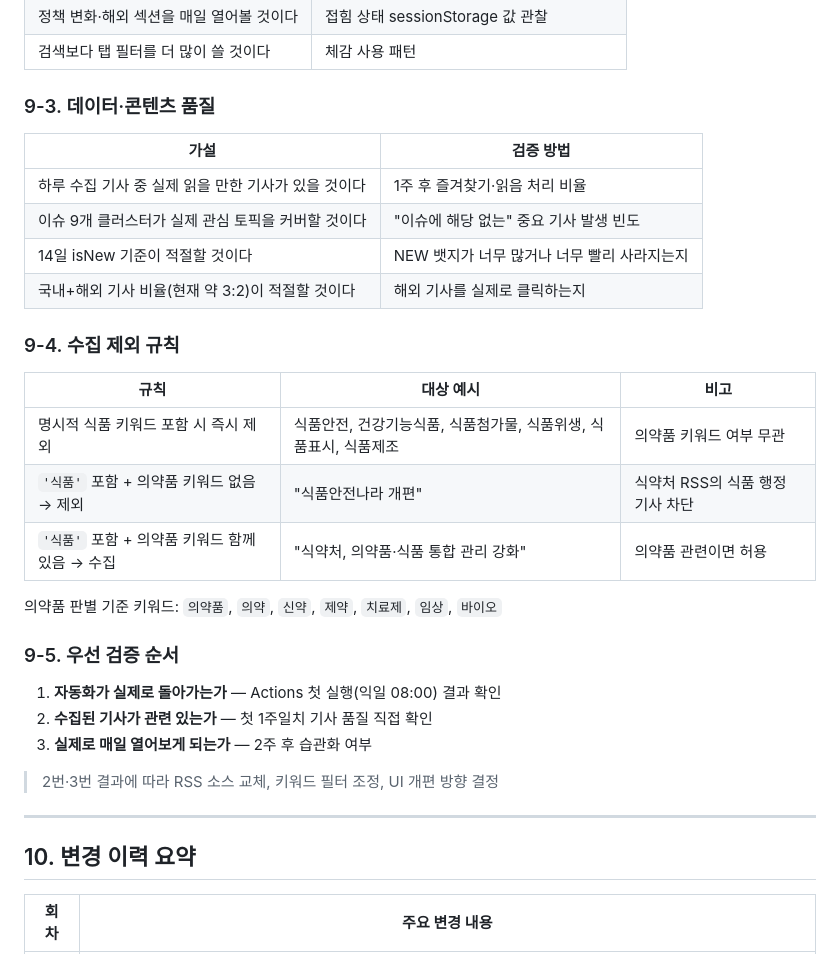
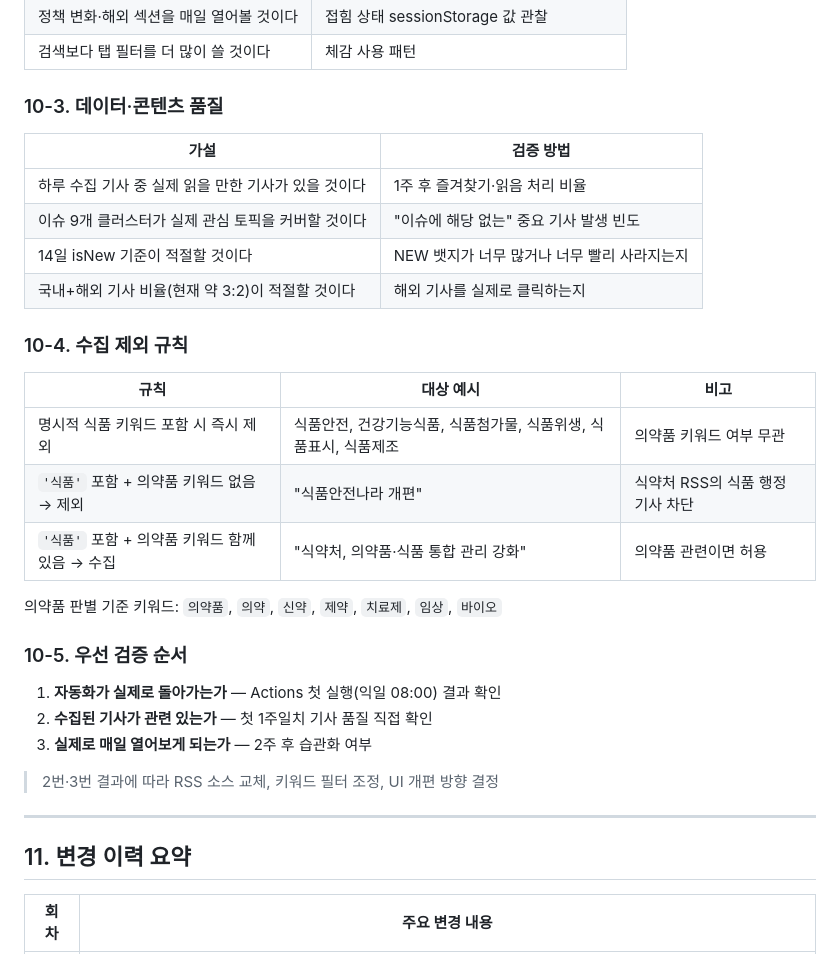
Before and after one commit to healim1234-hash/pharma-news, a Markdown page: Favorites/SPEC.md, the part around one of its changes. Drawn GitHub-style.

```diff
--- a/Favorites/SPEC.md
+++ b/Favorites/SPEC.md
@@ -281,7 +327,7 @@ scripts/update_news.py 실행
 | 정책 변화·해외 섹션을 매일 열어볼 것이다 | 접힘 상태 sessionStorage 값 관찰 |
 | 검색보다 탭 필터를 더 많이 쓸 것이다 | 체감 사용 패턴 |
 
-### 9-3. 데이터·콘텐츠 품질
+### 10-3. 데이터·콘텐츠 품질
 
 | 가설 | 검증 방법 |
 |---|---|
@@ -290,7 +336,7 @@ scripts/update_news.py 실행
 | 14일 isNew 기준이 적절할 것이다 | NEW 뱃지가 너무 많거나 너무 빨리 사라지는지 |
 | 국내+해외 기사 비율(현재 약 3:2)이 적절할 것이다 | 해외 기사를 실제로 클릭하는지 |
 
-### 9-4. 수집 제외 규칙
+### 10-4. 수집 제외 규칙
 
 | 규칙 | 대상 예시 | 비고 |
 |---|---|---|
@@ -300,7 +346,7 @@ scripts/update_news.py 실행
 
 의약품 판별 기준 키워드: `의약품`, `의약`, `신약`, `제약`, `치료제`, `임상`, `바이오`
 
-### 9-5. 우선 검증 순서
+### 10-5. 우선 검증 순서
 
 1. **자동화가 실제로 돌아가는가** — Actions 첫 실행(익일 08:00) 결과 확인
 2. **수집된 기사가 관련 있는가** — 첫 1주일치 기사 품질 직접 확인
@@ -310,7 +356,7 @@ scripts/update_news.py 실행
 
 ---
 
-## 10. 변경 이력 요약
+## 11. 변경 이력 요약
 
 | 회차 | 주요 변경 내용 |
 |---|---|
```
Also changed, not shown: other parts of Favorites/SPEC.md (+52 -4 lines).
